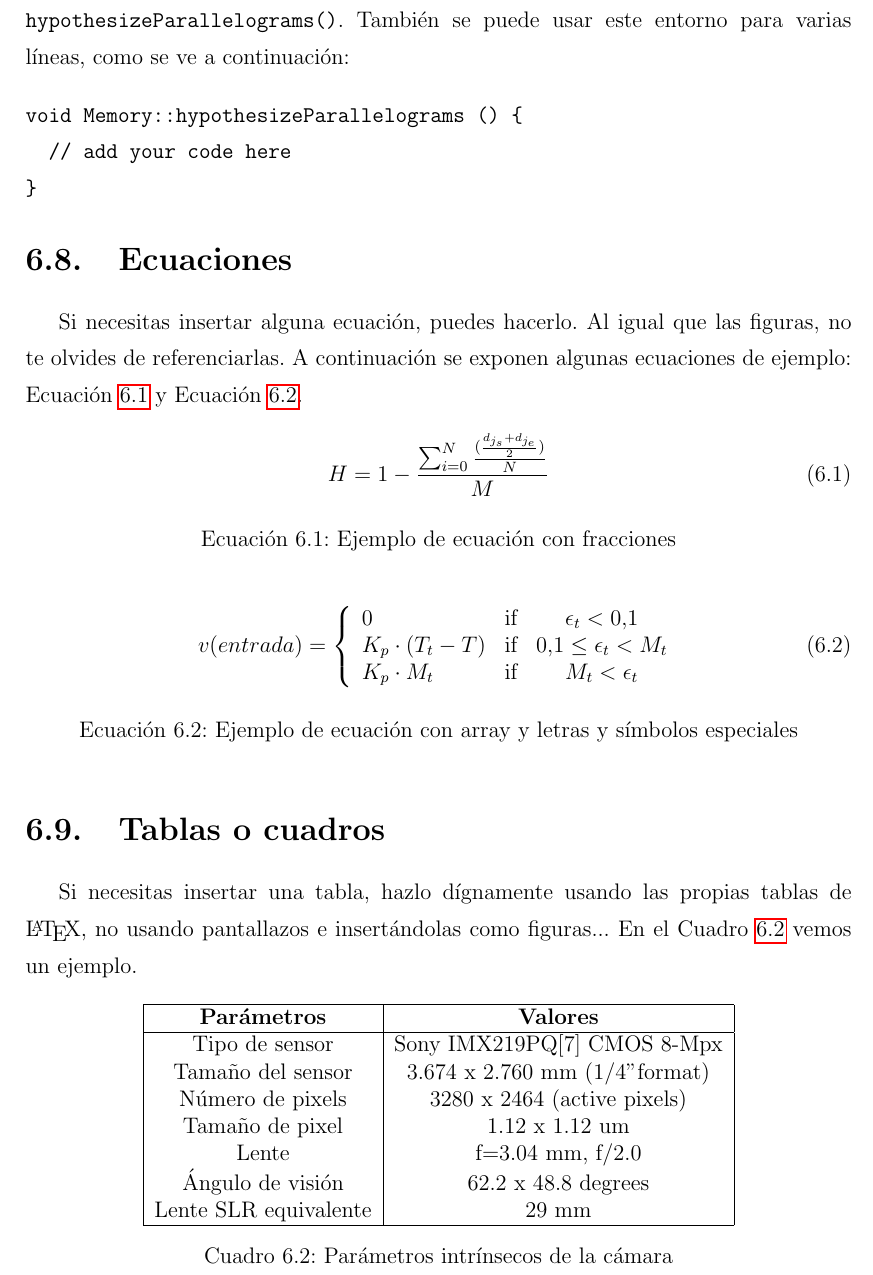
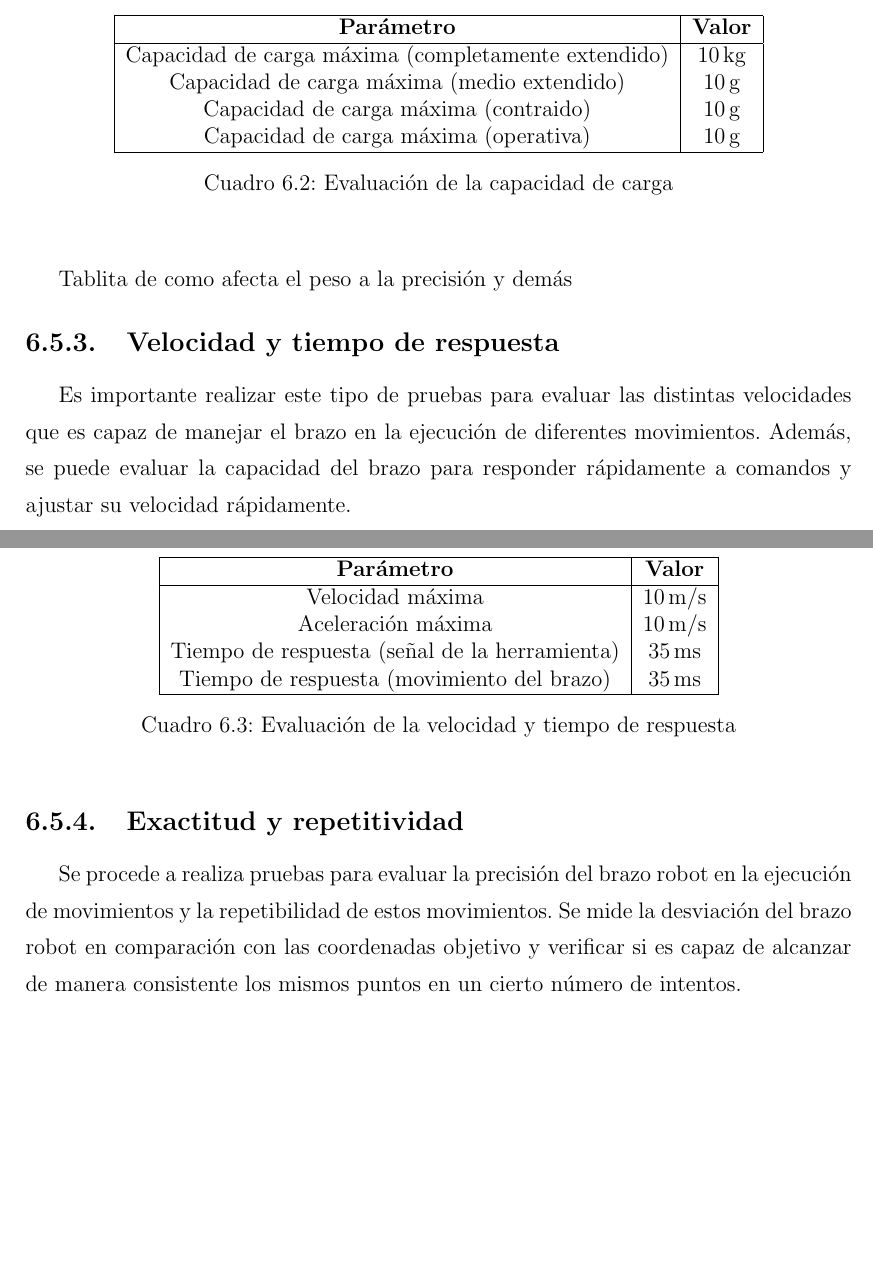
Before and after one commit to RoboticsURJC/tfg-vperez, a LaTeX thesis (latex/memoria.tex, which reads latex/capitulos/capitulo6.tex, latex/estilo.tex): part of page 46 of 49 before the commit and two parts of pages 46 and 47 of 50 after it, the two joined at a grey line, cut at the place of the change, the shorter picture padded with empty space. Compiled offline with pdfLaTeX.

Commit message:
Prepared some structure for chapters 5 and 6

```diff
--- a/latex/capitulos/capitulo6.tex
+++ b/latex/capitulos/capitulo6.tex
@@ -57,0 +92,13 @@ características.
+\begin{table}[H]
+\begin{center}
+\begin{tabular}{|c|c|}
+\hline
+\textbf{Parámetro} & \textbf{Valor} \\
+\hline
+Capacidad de carga máxima (completamente extendido) & \SI{10}{\kilo\gram} \\
+Capacidad de carga máxima (medio extendido) & \SI{10}{\gram} \\
+Capacidad de carga máxima (contraido) & \SI{10}{\gram} \\
+Capacidad de carga máxima (operativa) & \SI{10}{\gram} \\
+\hline
+\end{tabular}
+\caption{Evaluación de la capacidad de carga}
@@ -58,3 +109,9 @@ características.
+Tablita de como afecta el peso a la precisión y demás
+
+\subsection{Velocidad y tiempo de respuesta}
+Es importante realizar este tipo de pruebas para evaluar las distintas velocidades que es capaz de manejar el brazo en la ejecución
+de diferentes movimientos. Además, se puede evaluar la capacidad del brazo para responder rápidamente a comandos y ajustar su
+velocidad rápidamente.
 
 \begin{table}[H]
 \begin{center}
@@ -62,8 +119,10 @@ características.
 \hline
 \textbf{Parámetro} & \textbf{Valor} \\
 \hline
-Precisión & $\pm9mm$\\
+Velocidad máxima & \SI{10}{\meter\per\second}\\
+Aceleración máxima & \SI{10}{\meter\per\second}\\
+Tiempo de respuesta (señal de la herramienta) & \SI{35}{\milli\second} \\
+Tiempo de respuesta (movimiento del brazo) & \SI{35}{\milli\second} \\
 \hline
 \end{tabular}
-\caption{Evaluación del brazo robot}
-\label{cuadro:evaluacion}
+\caption{Evaluación de la velocidad y tiempo de respuesta}
@@ -112,58 +133,4 @@ mainloop()
-Para mencionar identificadores usados en el código ---como nombres de funciones o variables--- en el texto, usa el entorno literal o verbatim \verb|hypothesizeParallelograms()|. También se puede usar este entorno para varias líneas, como se ve a continuación:
-
-\begin{verbatim}
-void Memory::hypothesizeParallelograms () {
-  // add your code here
-}
-\end{verbatim}
-
-\section{Ecuaciones}
-
-Si necesitas insertar alguna ecuación, puedes hacerlo. Al igual que las figuras, no te olvides de referenciarlas. A continuación se exponen algunas ecuaciones de ejemplo: Ecuación \ref{ec:ec1} y Ecuación \ref{ec:ec2}.
-
-\begin{myequation}[h]
-\begin{equation}
-H = 1 - \frac{\sum_{i=0}^{N}\frac{(\frac{d_{j_s} + d_{j_e}}{2})}{N}}{M}
-\nonumber
-\label{ec:ec1}
-\end{equation}
-\caption[Ejemplo de ecuación con fracciones]{Ejemplo de ecuación con fracciones}
-\end{myequation}
-
-\begin{myequation}[h]
-\begin{equation}
-v(entrada)= \left\{
-	\begin{array}{lcc}
-		0 & \mbox{if} & \epsilon_t < 0.1\\
-		K_p\cdot{(T_{t}-T)} & \mbox{if}& 0.1 \leq \epsilon_t < M_t\\
-		K_p \cdot M_t & \mbox{if}& M_t < \epsilon_t
-	\end{array}
-\right.
-\label{ec:ec2}
-\end{equation}
-\caption[Ejemplo de ecuación con array y letras y símbolos especiales]{Ejemplo de ecuación con array y letras y símbolos especiales}
-\end{myequation}
-
-\section{Tablas o cuadros}
-
-Si necesitas insertar una tabla, hazlo dígnamente usando las propias tablas de \LaTeX, no usando pantallazos e insertándolas como figuras... En el Cuadro \ref{cuadro:ejemplo} vemos un ejemplo.
-
-\begin{table}[H]
-\begin{center}
-\begin{tabular}{|c|c|}
-\hline
-\textbf{Parámetros} & \textbf{Valores} \\
-\hline
-Tipo de sensor & Sony IMX219PQ[7] CMOS 8-Mpx \\
-Tamaño del sensor & 3.674 x 2.760 mm (1/4" format) \\
-Número de pixels & 3280 x 2464 (active pixels) \\
-Tamaño de pixel & 1.12 x 1.12 um \\
-Lente & f=3.04 mm, f/2.0 \\
-Ángulo de visión & 62.2 x 48.8 degrees \\
-Lente SLR equivalente & 29 mm \\
-\hline
-\end{tabular}
-\caption{Parámetros intrínsecos de la cámara}
-\label{cuadro:ejemplo}
-\end{center}
-\end{table}
+\subsection{Exactitud y repetitividad}
+Se procede a realiza pruebas para evaluar la precisión del brazo robot en la ejecución de movimientos y la repetibilidad
+de estos movimientos. Se mide la desviación del brazo robot en comparación con las coordenadas objetivo y verificar si
+es capaz de alcanzar de manera consistente los mismos puntos en un cierto número de intentos.
--- a/latex/estilo.tex
+++ b/latex/estilo.tex
@@ -23,6 +23,8 @@
 \usepackage{xspace}
 \usepackage{subcaption}
 \usepackage{amssymb}
+\usepackage{siunitx}
+\sisetup{per-mode=symbol} % Configuración para mostrar la unidad con el símbolo de división
 
 % Para que no parta las palabras
 \pretolerance=10000
```
Also changed, not shown: latex/capitulos/capitulo5.tex (+19 -3 lines), latex/capitulos/capitulo6.tex (92 more changed lines), 1 other file.
